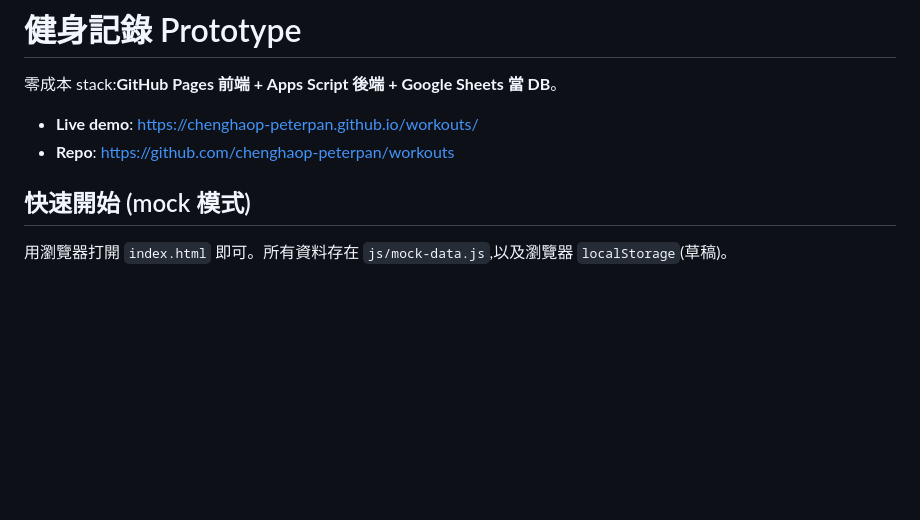
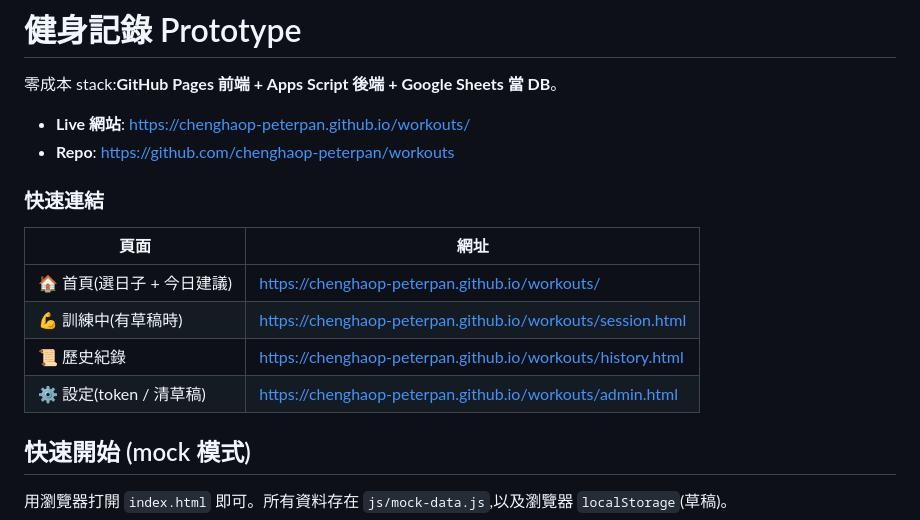
Before and after one commit to chenghaop-peterpan/workouts, a Markdown page: README.md, the part around the change. Rendered like a GitHub page; blank space fills up the shorter version.

Commit message:
docs: add quick links table to README
Co-Authored-By: Claude Opus 4.7 <noreply@anthropic.com>

```diff
--- a/README.md
+++ b/README.md
@@ -2,8 +2,17 @@
 
 零成本 stack:**GitHub Pages 前端 + Apps Script 後端 + Google Sheets 當 DB**。
 
-- **Live demo**: https://chenghaop-peterpan.github.io/workouts/
+- **Live 網站**: https://chenghaop-peterpan.github.io/workouts/
 - **Repo**: https://github.com/chenghaop-peterpan/workouts
+
+### 快速連結
+
+| 頁面 | 網址 |
+|---|---|
+| 🏠 首頁(選日子 + 今日建議) | https://chenghaop-peterpan.github.io/workouts/ |
+| 💪 訓練中(有草稿時) | https://chenghaop-peterpan.github.io/workouts/session.html |
+| 📜 歷史紀錄 | https://chenghaop-peterpan.github.io/workouts/history.html |
+| ⚙️ 設定(token / 清草稿) | https://chenghaop-peterpan.github.io/workouts/admin.html |
 
 ## 快速開始 (mock 模式)
 
```
